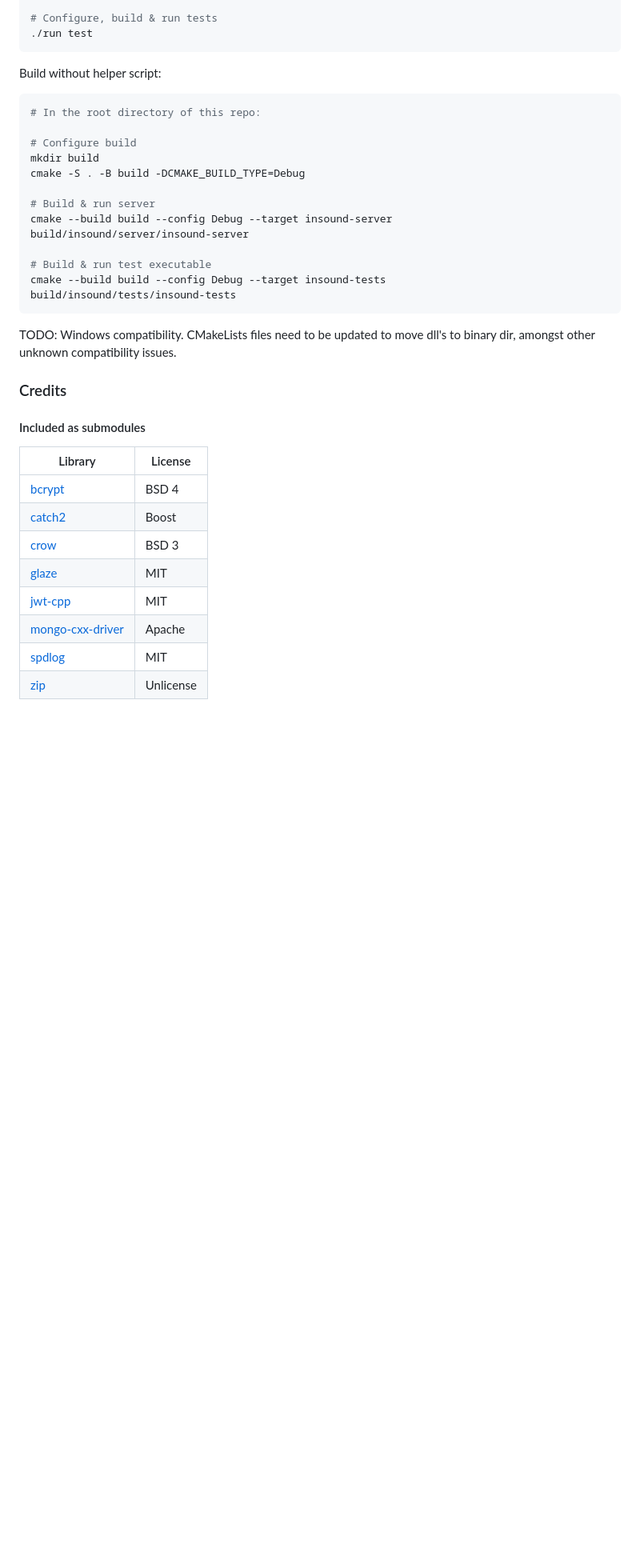
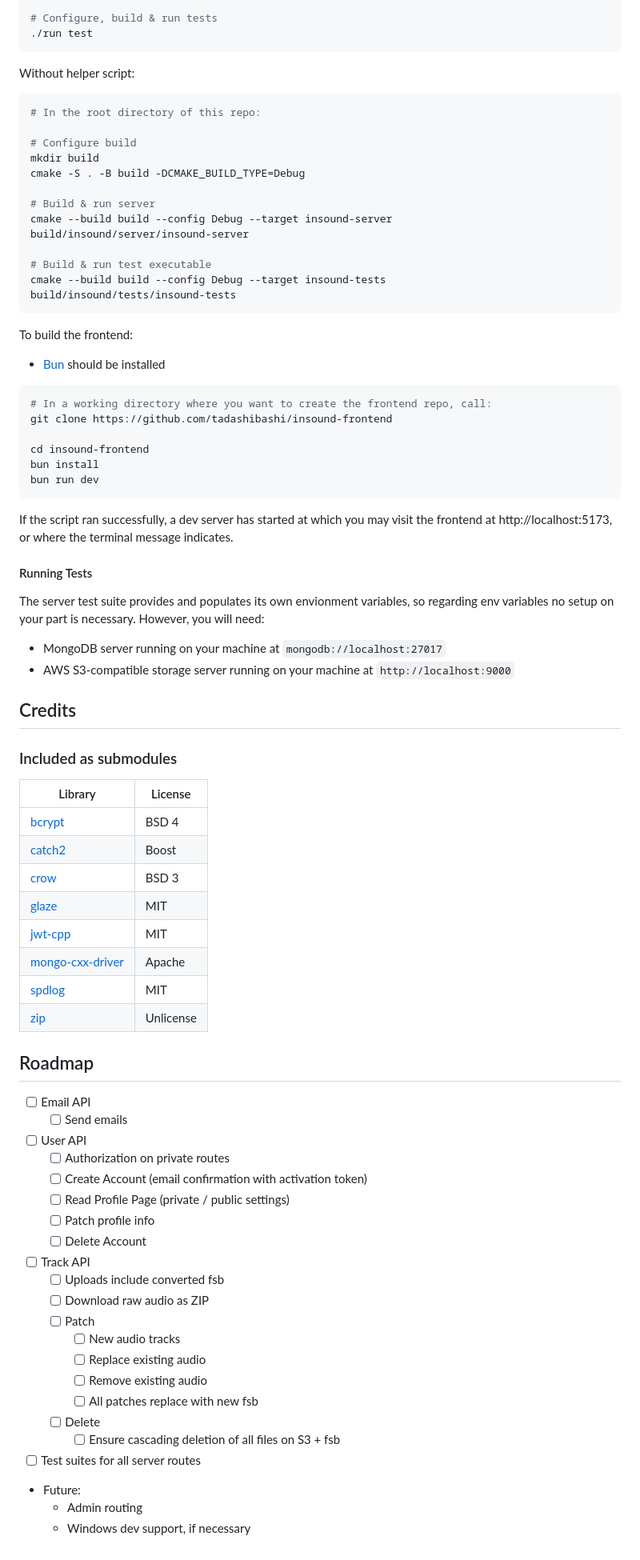
Before and after one commit to tadashibashi/fsbank-server, a Markdown page: ReadMe.md, the part around the change printed below. Shown: that part at 80% size. Drawn GitHub-style; blank space fills up the shorter version.

Commit message:
Update ReadMe with build info + roadmap

````diff
--- a/ReadMe.md
+++ b/ReadMe.md
@@ -67,7 +110,7 @@ chmod +x run
 ./run test
 ```
 
-Build without helper script:
+Without helper script:
 ```shell
 # In the root directory of this repo:
 
@@ -84,13 +127,36 @@ cmake --build build --config Debug --target insound-tests
 build/insound/tests/insound-tests
 ```
 
+To build the frontend:
 
-TODO: Windows compatibility. CMakeLists files need to be updated to move dll's
-to binary dir, amongst other unknown compatibility issues.
+- [Bun](https://bun.sh/docs/installation) should be installed
 
-### Credits
+```shell
+# In a working directory where you want to create the frontend repo, call:
+git clone https://github.com/tadashibashi/insound-frontend
 
-#### Included as submodules
+cd insound-frontend
+bun install
+bun run dev
+```
+
+If the script ran successfully, a dev server has started at which you may
+visit the frontend at http://localhost:5173, or where the terminal message
+indicates.
+
+
+#### Running Tests
+
+The server test suite provides and populates its own envionment variables, so
+regarding env variables no setup on your part is necessary. However, you will
+need:
+- MongoDB server running on your machine at `mongodb://localhost:27017`
+- AWS S3-compatible storage server running on your machine at
+`http://localhost:9000`
+
+## Credits
+
+### Included as submodules
 
 | Library                                                         | License   |
 | --------------------------------------------------------------- | --------- |
@@ -102,3 +168,32 @@ to binary dir, amongst other unknown compatibility issues.
 | [mongo-cxx-driver](https://github.com/mongodb/mongo-cxx-driver) | Apache    |
 | [spdlog](https://github.com/gabime/spdlog)                      | MIT       |
 | [zip](https://github.com/kuba--/zip)                            | Unlicense |
+
+## Roadmap
+
+- [ ] Email API
+    - [ ] Send emails
+
+- [ ] User API
+    - [ ] Authorization on private routes
+    - [ ] Create Account (email confirmation with activation token)
+    - [ ] Read Profile Page (private / public settings)
+    - [ ] Patch profile info
+    - [ ] Delete Account
+
+- [ ] Track API
+    - [ ] Uploads include converted fsb
+    - [ ] Download raw audio as ZIP
+    - [ ] Patch
+        - [ ] New audio tracks
+        - [ ] Replace existing audio
+        - [ ] Remove existing audio
+        - [ ] All patches replace with new fsb
+    - [ ] Delete
+        - [ ] Ensure cascading deletion of all files on S3 + fsb
+
+- [ ] Test suites for all server routes
+
+- Future:
+    - Admin routing
+    - Windows dev support, if necessary
````
Also changed, not shown: other parts of ReadMe.md (+51 -8 lines).
